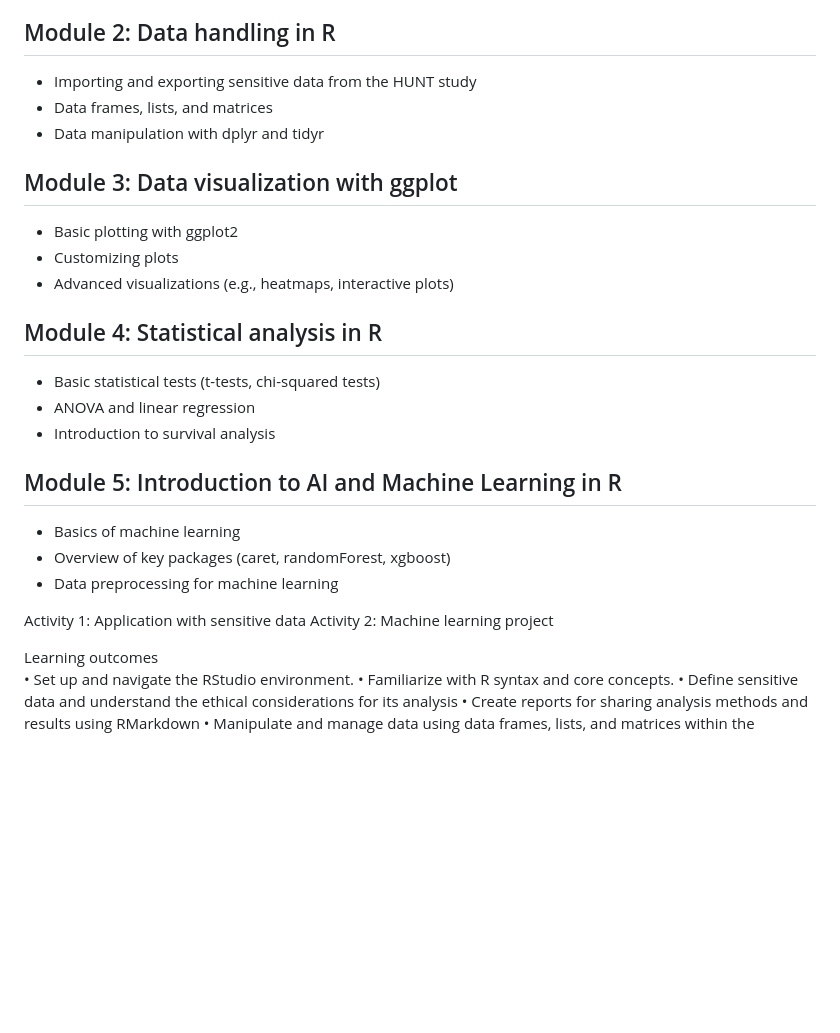
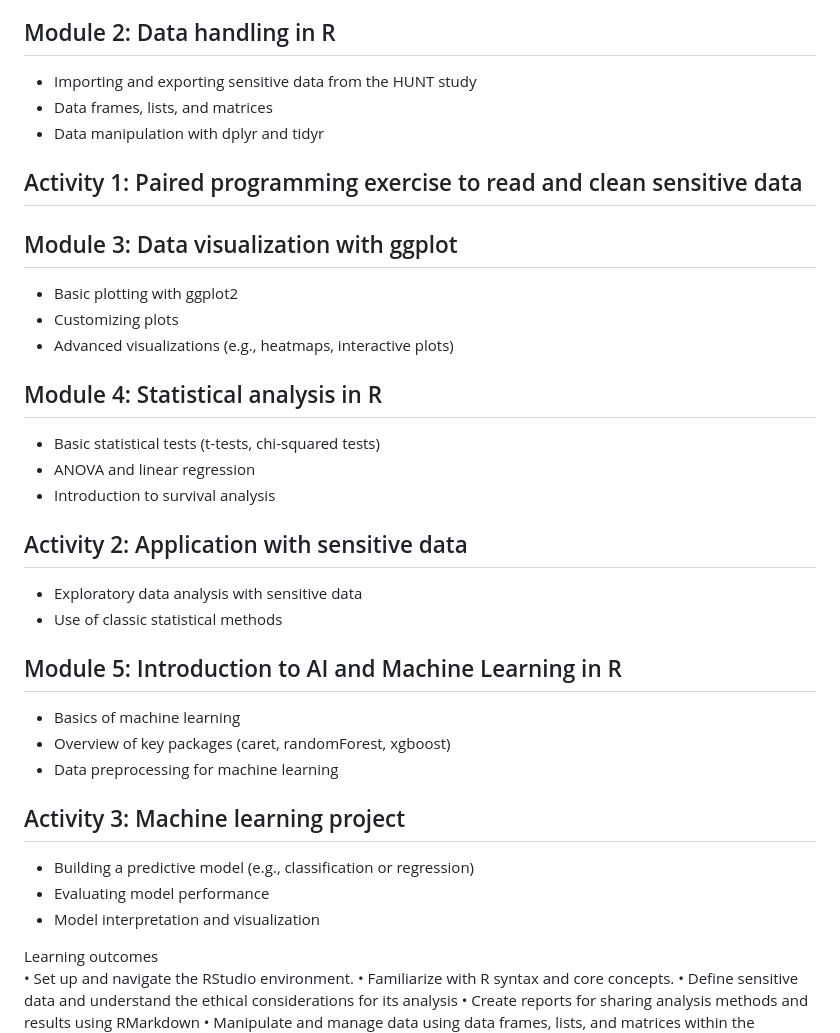
Before and after one commit to bnwolford/HealthAIinR, a Markdown page: README.md, the part around the change. Drawn GitHub-style; blank space fills up the shorter version.

```diff
--- a/README.md
+++ b/README.md
@@ -21,6 +21,8 @@ This 1.5-day workshop at NTNU in Trondheim, Norway is geared towards students wi
 * Data frames, lists, and matrices
 * Data manipulation with dplyr and tidyr
 
+## Activity 1: Paired programming exercise to read and clean sensitive data
+
 ## Module 3: Data visualization with ggplot
 * Basic plotting with ggplot2
 * Customizing plots
@@ -31,13 +33,20 @@ This 1.5-day workshop at NTNU in Trondheim, Norway is geared towards students wi
 * ANOVA and linear regression
 * Introduction to survival analysis
 
+## Activity 2: Application with sensitive data
+* Exploratory data analysis with sensitive data
+* Use of classic statistical methods
+
 ## Module 5: Introduction to AI and Machine Learning in R
 * Basics of machine learning
 * Overview of key packages (caret, randomForest, xgboost)
 * Data preprocessing for machine learning
 
-Activity 1: Application with sensitive data
-Activity 2: Machine learning project
+## Activity 3: Machine learning project
+* Building a predictive model (e.g., classification or regression)
+* Evaluating model performance
+* Model interpretation and visualization
+
 
 
 Learning outcomes
```
